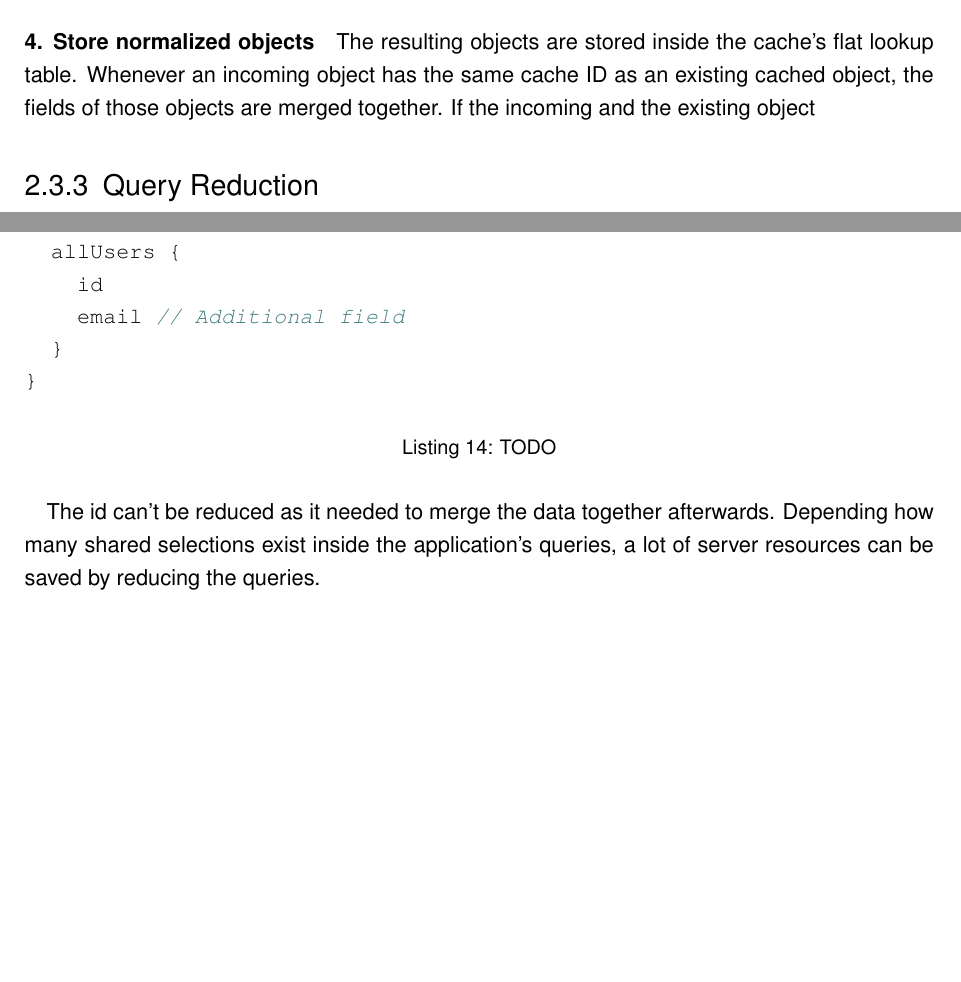
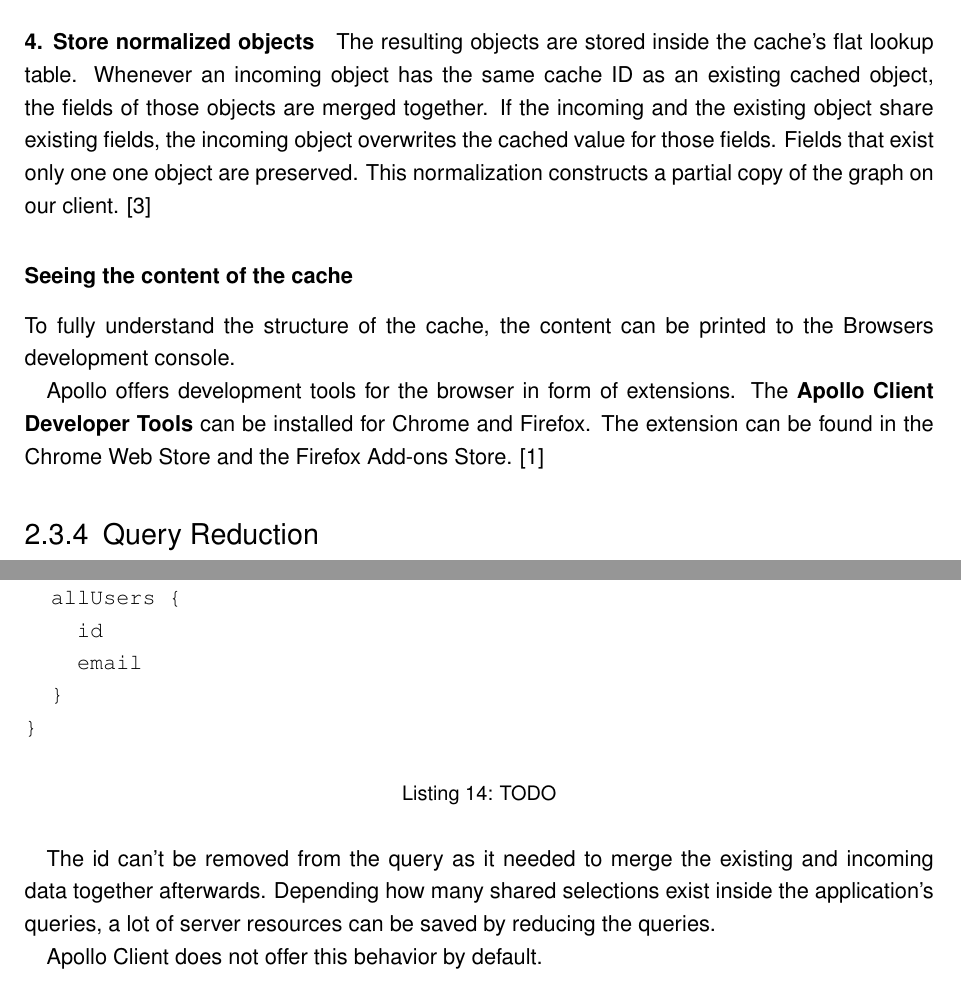
Before and after one commit to FlorianMold/master-thesis-graphql, a LaTeX thesis (index.tex, which reads chapters/background/graphql/apollo-client-server.tex, chapters/background/graphql/query-reduction.tex): two parts of pages 24 and 26 of 56, joined at a grey line, cut so that both start at the same text, the shorter picture padded with empty space. Compiled offline with pdfLaTeX; an older LaTeX class or package is replaced by its successor.

Commit message:
docs(background/graphql): add section about apollo devtools

```diff
--- a/chapters/background/graphql/apollo-client-server.tex
+++ b/chapters/background/graphql/apollo-client-server.tex
@@ -326,4 +326,11 @@ Next, the cache takes each field that contains an object and replaces its value
 
 \paragraph{4. Store normalized objects}
 
-The resulting objects are stored inside the cache's flat lookup table. Whenever an incoming object has the same cache ID as an existing cached object, the fields of those objects are merged together. If the incoming and the existing object
+The resulting objects are stored inside the cache's flat lookup table. Whenever an incoming object has the same cache ID as an existing cached object, the fields of those objects are merged together. If the incoming and the existing object share existing fields, the incoming object overwrites the cached value for those fields. Fields that exist only one one object are preserved. This normalization constructs a partial copy of the graph on our client. \cite{misc:-:apollo-client-cache-overview}
+
+
+\subsubsection{Seeing the content of the cache}
+
+To fully understand the structure of the cache, the content can be printed to the Browsers development console.
+
+Apollo offers development tools for the browser in form of extensions. The \textbf{Apollo Client Developer Tools} can be installed for Chrome and Firefox. The extension can be found in the Chrome Web Store and the Firefox Add-ons Store. \cite{misc:-:apollo-developer-tools}
--- a/chapters/background/graphql/query-reduction.tex
+++ b/chapters/background/graphql/query-reduction.tex
@@ -59,7 +59,7 @@ The queries are almost identical, but there is an additional field, this will re
 query {
   allUsers {
     id
-    email // Additional field
+    email
   }
 }
 \end{minted}
@@ -67,4 +67,6 @@ query {
 \end{listing}
 \fi
 
-The id can't be reduced as it needed to merge the data together afterwards. Depending how many shared selections exist inside the application's queries, a lot of server resources can be saved by reducing the queries.
+The id can't be removed from the query as it needed to merge the existing and incoming data together afterwards. Depending how many shared selections exist inside the application's queries, a lot of server resources can be saved by reducing the queries.
+
+Apollo Client does not offer this behavior by default.
```
Also changed, not shown: chapters/background/graphql/graphql.tex (+6 -1 lines), chapters/background/graphql/apollo-client-server.tex (2 more changed lines), 1 other file.
